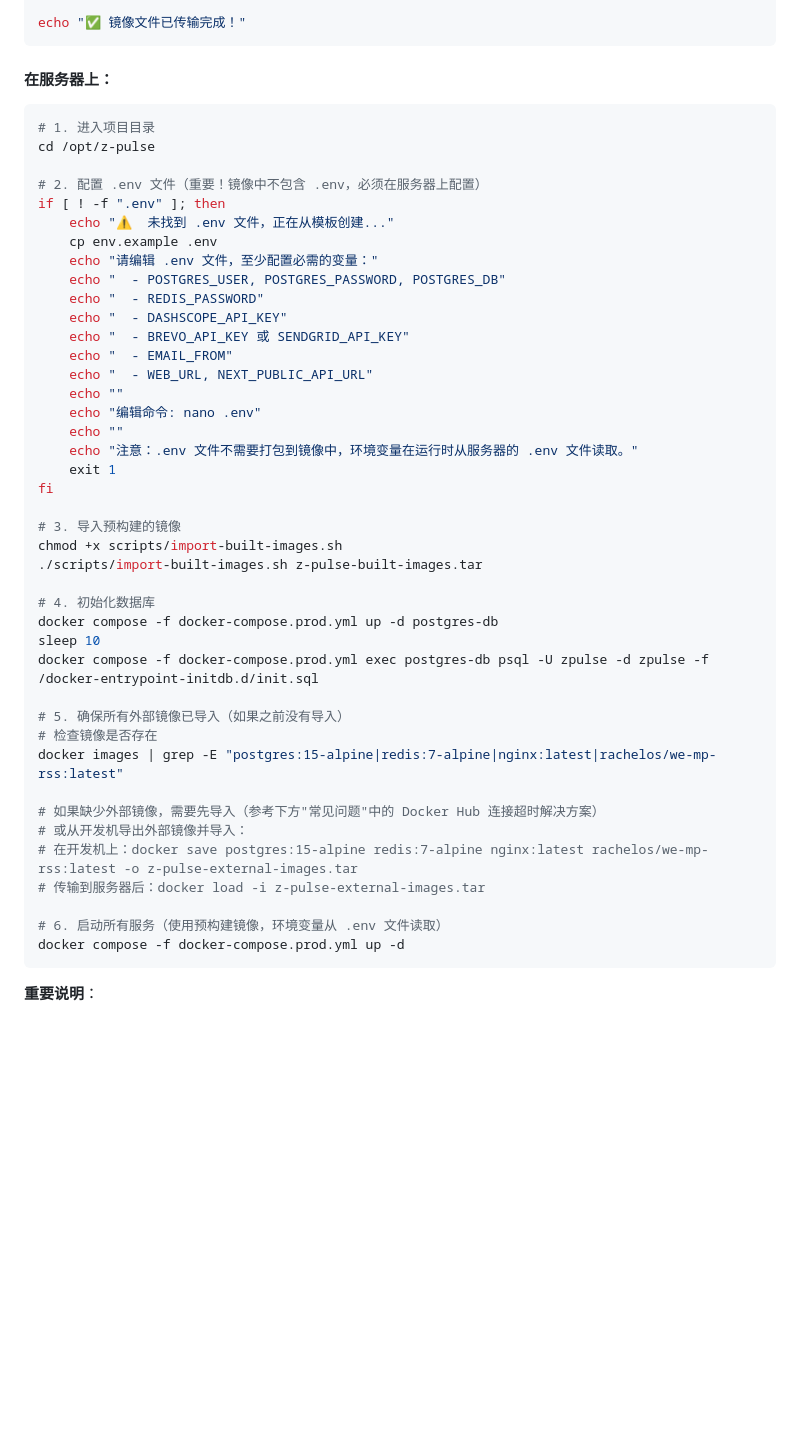
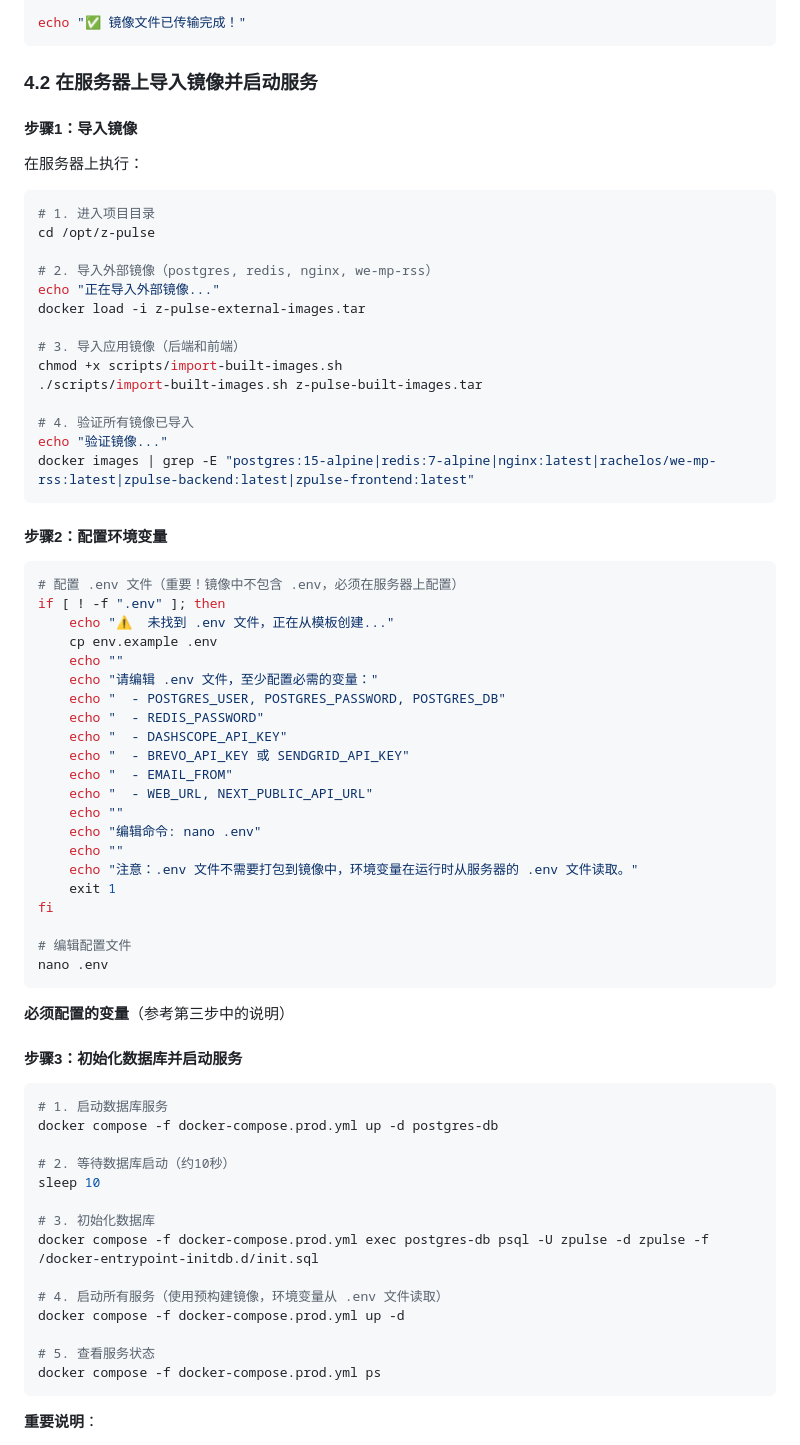
Before and after one commit to wang1st/z-pulse, a Markdown page: docs/deployment/aliyun.md, the part around the change. Rendered like a GitHub page; blank space fills up the shorter version.

Commit message:
fix: 完成服务器端部署步骤的更新，统一为开发机构建模式

````diff
--- a/docs/deployment/aliyun.md
+++ b/docs/deployment/aliyun.md
@@ -287,16 +287,37 @@ scp z-pulse-built-images.tar root@your-server-ip:/opt/z-pulse/
 echo "✅ 镜像文件已传输完成！"
 ```
 
-#### 在服务器上：
+### 4.2 在服务器上导入镜像并启动服务
+
+#### 步骤1：导入镜像
+
+在服务器上执行：
 
 ```bash
 # 1. 进入项目目录
 cd /opt/z-pulse
 
-# 2. 配置 .env 文件（重要！镜像中不包含 .env，必须在服务器上配置）
+# 2. 导入外部镜像（postgres, redis, nginx, we-mp-rss）
+echo "正在导入外部镜像..."
+docker load -i z-pulse-external-images.tar
+
+# 3. 导入应用镜像（后端和前端）
+chmod +x scripts/import-built-images.sh
+./scripts/import-built-images.sh z-pulse-built-images.tar
+
+# 4. 验证所有镜像已导入
+echo "验证镜像..."
+docker images | grep -E "postgres:15-alpine|redis:7-alpine|nginx:latest|rachelos/we-mp-rss:latest|zpulse-backend:latest|zpulse-frontend:latest"
+```
+
+#### 步骤2：配置环境变量
+
+```bash
+# 配置 .env 文件（重要！镜像中不包含 .env，必须在服务器上配置）
 if [ ! -f ".env" ]; then
     echo "⚠️  未找到 .env 文件，正在从模板创建..."
     cp env.example .env
+    echo ""
     echo "请编辑 .env 文件，至少配置必需的变量："
     echo "  - POSTGRES_USER, POSTGRES_PASSWORD, POSTGRES_DB"
     echo "  - REDIS_PASSWORD"
@@ -311,26 +332,29 @@ if [ ! -f ".env" ]; then
     exit 1
 fi
 
-# 3. 导入预构建的镜像
-chmod +x scripts/import-built-images.sh
-./scripts/import-built-images.sh z-pulse-built-images.tar
+# 编辑配置文件
+nano .env
+```
 
-# 4. 初始化数据库
+**必须配置的变量**（参考第三步中的说明）
+
+#### 步骤3：初始化数据库并启动服务
+
+```bash
+# 1. 启动数据库服务
 docker compose -f docker-compose.prod.yml up -d postgres-db
+
+# 2. 等待数据库启动（约10秒）
 sleep 10
+
+# 3. 初始化数据库
 docker compose -f docker-compose.prod.yml exec postgres-db psql -U zpulse -d zpulse -f /docker-entrypoint-initdb.d/init.sql
 
-# 5. 确保所有外部镜像已导入（如果之前没有导入）
-# 检查镜像是否存在
-docker images | grep -E "postgres:15-alpine|redis:7-alpine|nginx:latest|rachelos/we-mp-rss:latest"
+# 4. 启动所有服务（使用预构建镜像，环境变量从 .env 文件读取）
+docker compose -f docker-compose.prod.yml up -d
 
-# 如果缺少外部镜像，需要先导入（参考下方"常见问题"中的 Docker Hub 连接超时解决方案）
-# 或从开发机导出外部镜像并导入：
-# 在开发机上：docker save postgres:15-alpine redis:7-alpine nginx:latest rachelos/we-mp-rss:latest -o z-pulse-external-images.tar
-# 传输到服务器后：docker load -i z-pulse-external-images.tar
-
-# 6. 启动所有服务（使用预构建镜像，环境变量从 .env 文件读取）
-docker compose -f docker-compose.prod.yml up -d
+# 5. 查看服务状态
+docker compose -f docker-compose.prod.yml ps
 ```
 
 **重要说明**：
````
